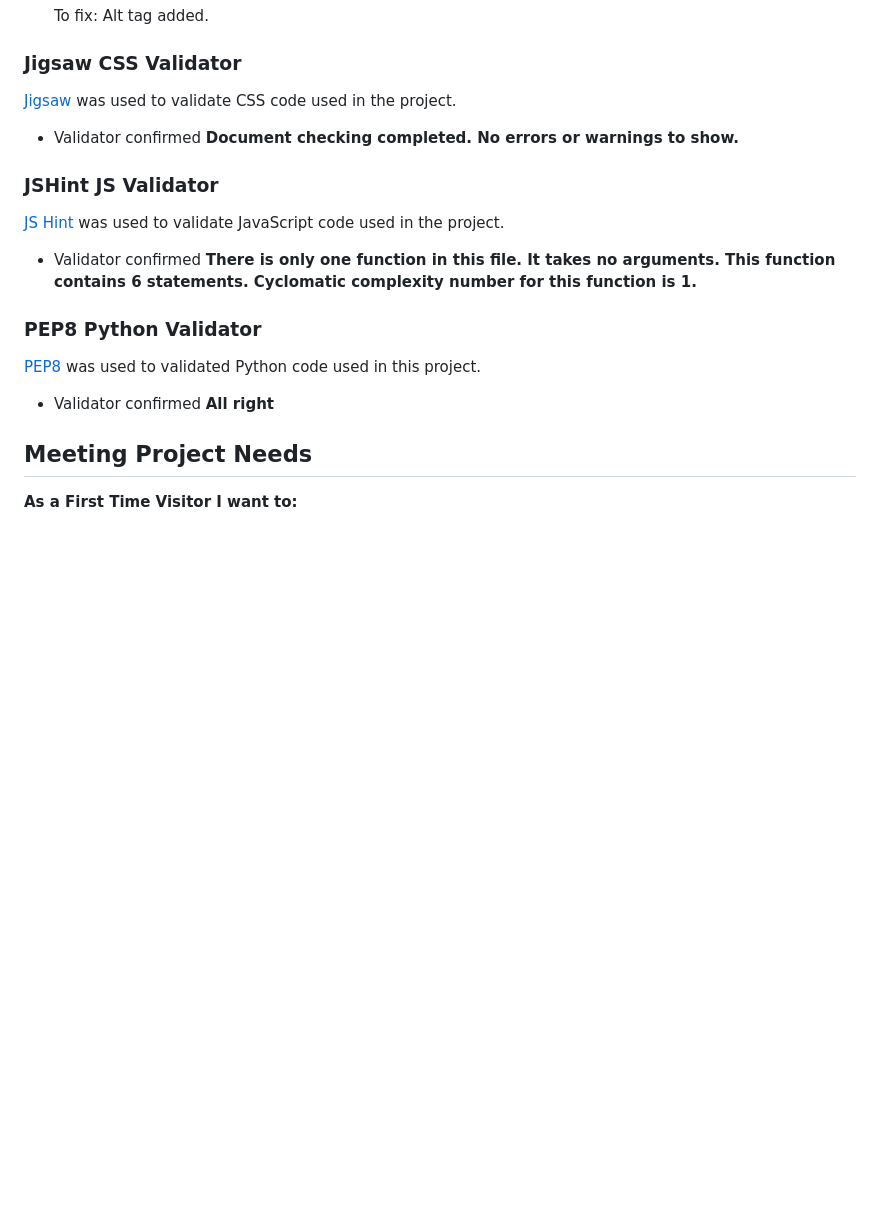
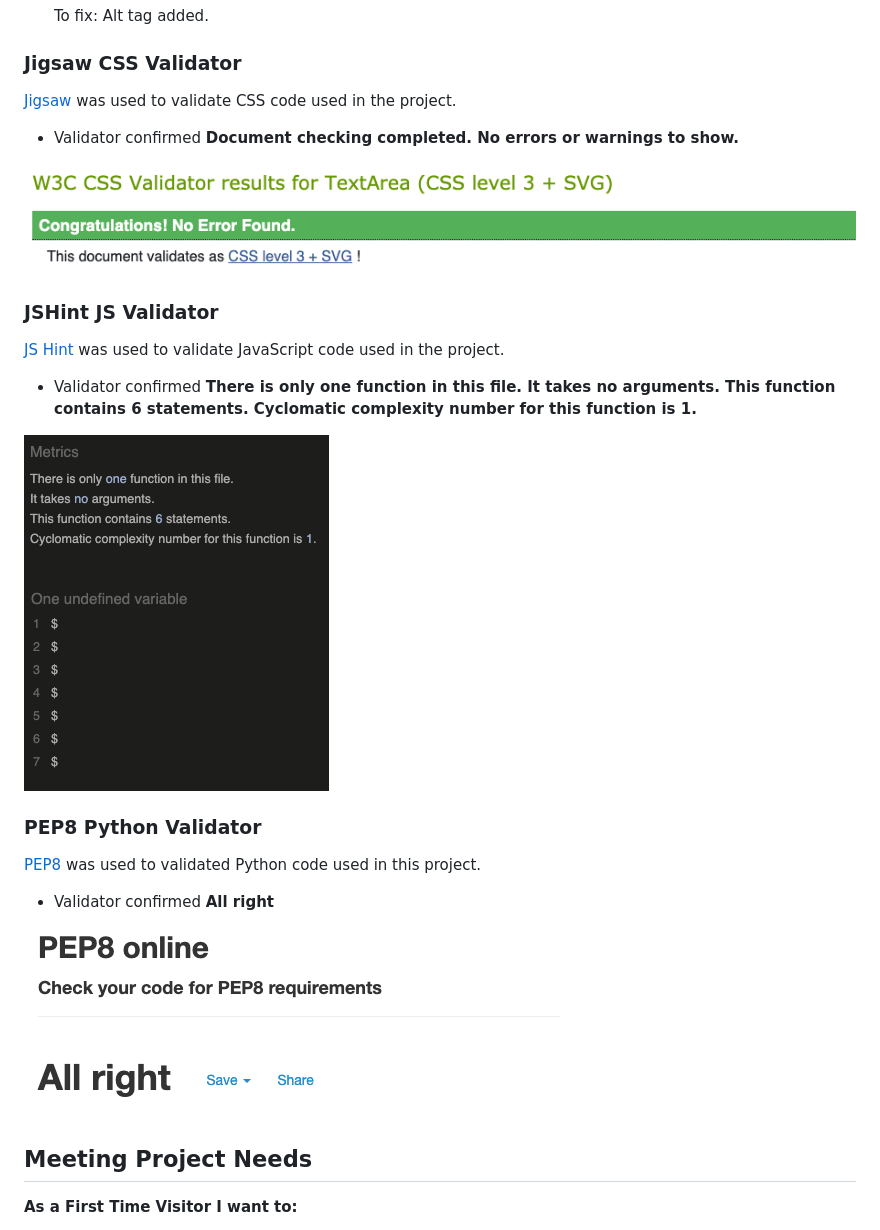
Before and after one commit to Code-Institute-Submissions/MS3_GoBooks, a Markdown page: README.md, the part around the change printed below. Rendered like a GitHub page; pictures changed too: documents/images/jigsaw_validator.png (added), documents/images/jshint_validator.png (added), documents/images/pep8_validator.png (added); blank space fills up the shorter version.

```diff
--- a/README.md
+++ b/README.md
@@ -644,5 +656,7 @@ The [W3C Markup Validation](https://validator.w3.org/) was used to ensure HTML m
 
 * Validator confirmed **Document checking completed. No errors or warnings to show.**
+
+![Jigsaw Validator](documents/images/jigsaw_validator.png)
 
 
 ### JSHint JS Validator
@@ -650,11 +664,14 @@ The [W3C Markup Validation](https://validator.w3.org/) was used to ensure HTML m
 
 * Validator confirmed **There is only one function in this file. It takes no arguments. This function contains 6 statements. Cyclomatic complexity number for this function is 1.**
 
+![JSHint Validator](documents/images/jshint_validator.png)
 
 ### PEP8 Python Validator
 [PEP8](http://pep8online.com/) was used to validated Python code used in this project.
 
 * Validator confirmed **All right**
+
+![PEP8 Validator](documents/images/pep8_validator.png)
 
 
 ## Meeting Project Needs
```
Also changed, not shown: other parts of README.md (+18 -6 lines), documents/images/browser_compatible.png (added), documents/images/responsive_design.png (added), documents/images/w3c_validator.png (added), 1 other file.
